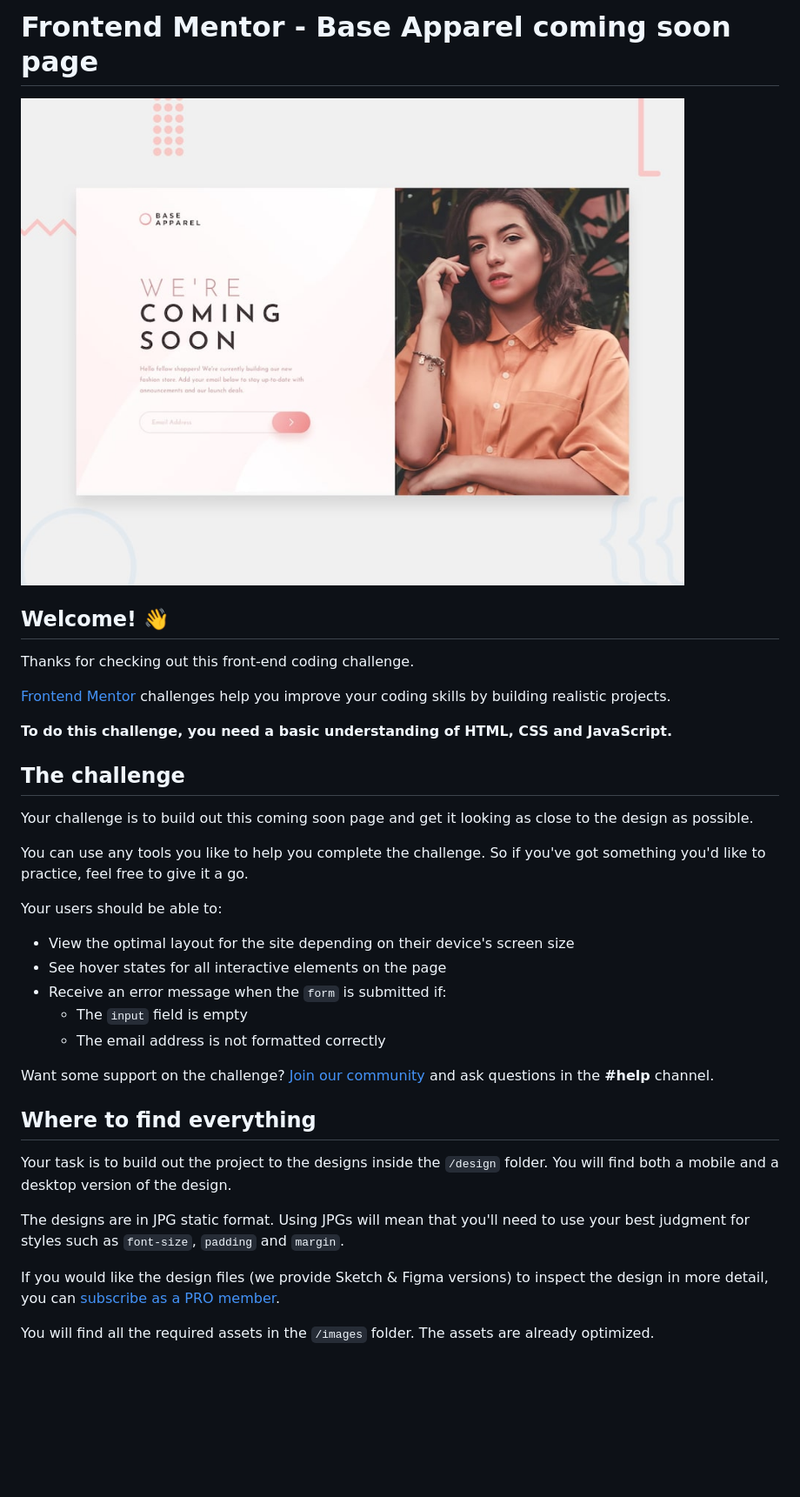
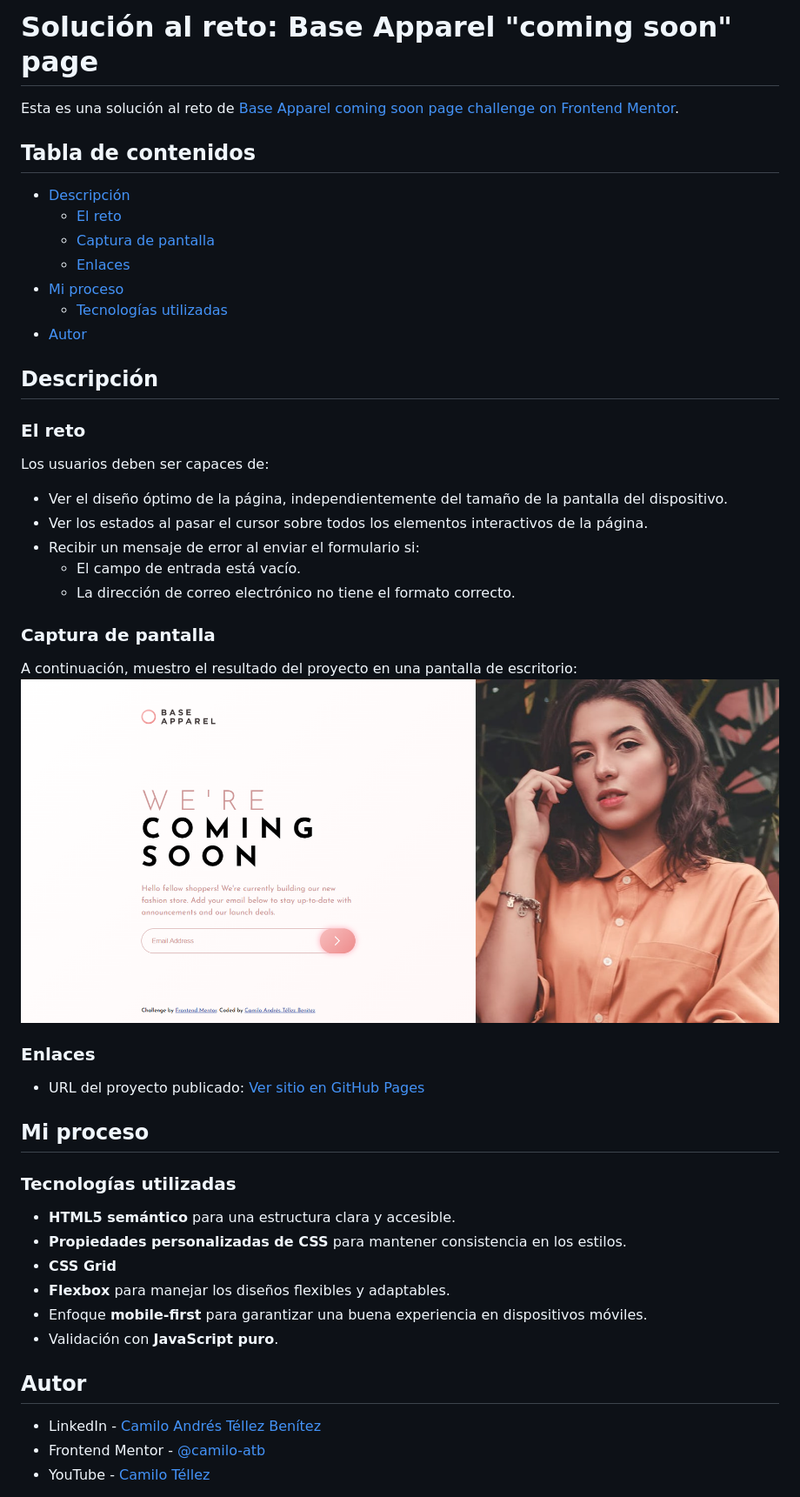
Before and after one commit to camilo-atb/Base-Apparel-coming-soon-page, a Markdown page: README.md, the part around the change printed below. Shown: that part at 87% size. Drawn GitHub-style; pictures changed too: images/resultado.png (added); blank space fills up the shorter version.

Commit message:
readme.md y ajustes

```diff
--- a/README.md
+++ b/README.md
@@ -1,38 +1,52 @@
-# Frontend Mentor - Base Apparel coming soon page
+# Solución al reto: Base Apparel "coming soon" page
 
-![Design preview for the Base Apparel coming soon page coding challenge](./design/desktop-preview.jpg)
+Esta es una solución al reto de [Base Apparel coming soon page challenge on Frontend Mentor](https://www.frontendmentor.io/challenges/base-apparel-coming-soon-page-5d46b47f8db8a7063f9331a0).
 
-## Welcome! 👋
+## Tabla de contenidos
 
-Thanks for checking out this front-end coding challenge.
+- [Descripción](#descripción)
+  - [El reto](#el-reto)
+  - [Captura de pantalla](#captura-de-pantalla)
+  - [Enlaces](#enlaces)
+- [Mi proceso](#mi-proceso)
+  - [Tecnologías utilizadas](#tecnologías-utilizadas)
+- [Autor](#autor)
 
-[Frontend Mentor](https://www.frontendmentor.io) challenges help you improve your coding skills by building realistic projects.
+## Descripción
 
-**To do this challenge, you need a basic understanding of HTML, CSS and JavaScript.**
+### El reto
 
-## The challenge
+Los usuarios deben ser capaces de:
 
-Your challenge is to build out this coming soon page and get it looking as close to the design as possible.
+- Ver el diseño óptimo de la página, independientemente del tamaño de la pantalla del dispositivo.
+- Ver los estados al pasar el cursor sobre todos los elementos interactivos de la página.
+- Recibir un mensaje de error al enviar el formulario si:
+  - El campo de entrada está vacío.
+  - La dirección de correo electrónico no tiene el formato correcto.
 
-You can use any tools you like to help you complete the challenge. So if you've got something you'd like to practice, feel free to give it a go.
+### Captura de pantalla
 
-Your users should be able to:
+A continuación, muestro el resultado del proyecto en una pantalla de escritorio:
+![](images/resultado.png)
 
-- View the optimal layout for the site depending on their device's screen size
-- See hover states for all interactive elements on the page
-- Receive an error message when the `form` is submitted if:
-  - The `input` field is empty
-  - The email address is not formatted correctly
+### Enlaces
 
-Want some support on the challenge? [Join our community](https://www.frontendmentor.io/community) and ask questions in the **#help** channel.
+- URL del proyecto publicado: [Ver sitio en GitHub Pages](https://your-solution-url.com)
 
-## Where to find everything
+## Mi proceso
 
-Your task is to build out the project to the designs inside the `/design` folder. You will find both a mobile and a desktop version of the design.
+### Tecnologías utilizadas
 
-The designs are in JPG static format. Using JPGs will mean that you'll need to use your best judgment for styles such as `font-size`, `padding` and `margin`.
+- **HTML5 semántico** para una estructura clara y accesible.
+- **Propiedades personalizadas de CSS** para mantener consistencia en los estilos.
+- **CSS Grid**
+- **Flexbox** para manejar los diseños flexibles y adaptables.
+- Enfoque **mobile-first** para garantizar una buena experiencia en dispositivos móviles.
+- Validación con **JavaScript puro**.
 
-If you would like the design files (we provide Sketch & Figma versions) to inspect the design in more detail, you can [subscribe as a PRO member](https://www.frontendmentor.io/pro).
+## Autor
 
-You will find all the required assets in the `/images` folder. The assets are already optimized.
+- LinkedIn - [Camilo Andrés Téllez Benítez](http://www.linkedin.com/in/camilo-téllez)
+- Frontend Mentor - [@camilo-atb](https://www.frontendmentor.io/profile/camilo-atb)
+- YouTube - [Camilo Téllez](https://www.youtube.com/@camilotellez887)
 
```
Also changed, not shown: other parts of README.md (+2 -57 lines), README-template.md (deleted, +0 -114 lines), style-guide.md (deleted, +0 -39 lines).
